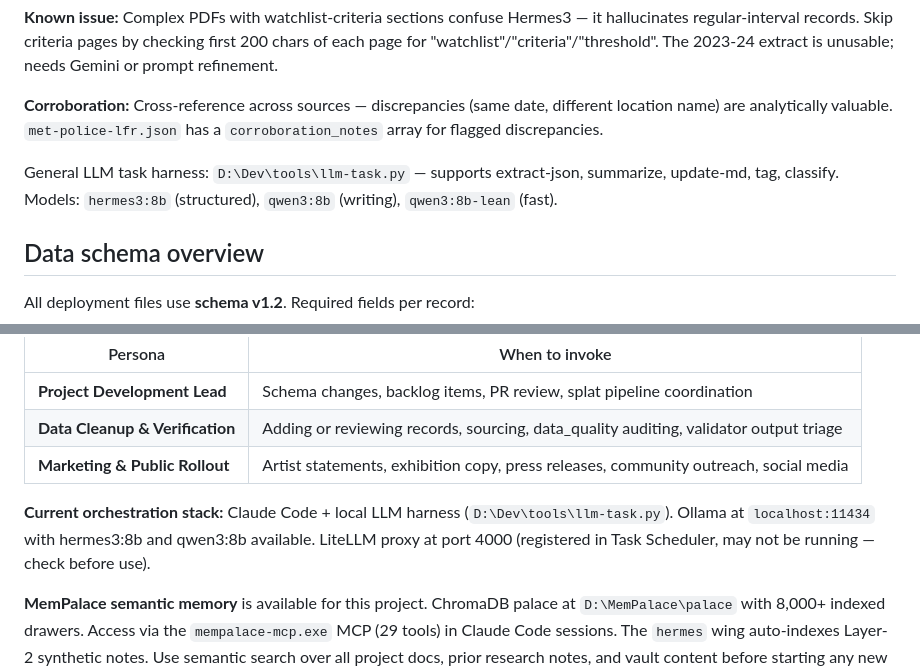
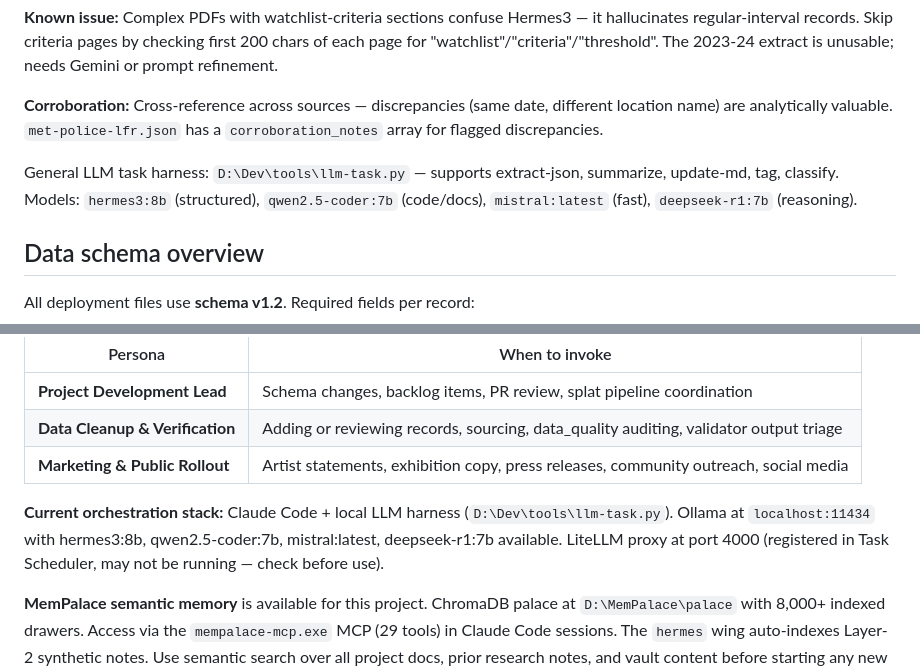
Before and after one commit to jared-krauss/ALHFRS, a Markdown page: CLAUDE.md, 2 parts joined by grey strips. GitHub-like rendering.

Commit message:
docs: repoint phantom qwen3 model references to installed models
qwen3:8b / qwen3:8b-lean were never installed. llm-task.py harness
lines now cite hermes3:8b, qwen2.5-coder:7b, mistral:latest,
deepseek-r1:7b (verified via ollama list 2026-06-11).

Co-Authored-By: Claude Opus 4.8 <noreply@anthropic.com>

```diff
--- a/CLAUDE.md
+++ b/CLAUDE.md
@@ -130,7 +130,7 @@ For more details, refer to `scripts/README.md`.
 
 **Corroboration:** Cross-reference across sources — discrepancies (same date, different location name) are analytically valuable. `met-police-lfr.json` has a `corroboration_notes` array for flagged discrepancies.
 
-General LLM task harness: `D:\Dev\tools\llm-task.py` — supports extract-json, summarize, update-md, tag, classify. Models: `hermes3:8b` (structured), `qwen3:8b` (writing), `qwen3:8b-lean` (fast).
+General LLM task harness: `D:\Dev\tools\llm-task.py` — supports extract-json, summarize, update-md, tag, classify. Models: `hermes3:8b` (structured), `qwen2.5-coder:7b` (code/docs), `mistral:latest` (fast), `deepseek-r1:7b` (reasoning).
 
 ## Data schema overview
 All deployment files use **schema v1.2**. Required fields per record:
@@ -189,7 +189,7 @@ Three subagent personas are defined in `agents/README.md`. Route work accordingl
 | **Data Cleanup & Verification** | Adding or reviewing records, sourcing, data_quality auditing, validator output triage |
 | **Marketing & Public Rollout** | Artist statements, exhibition copy, press releases, community outreach, social media |
 
-**Current orchestration stack:** Claude Code + local LLM harness (`D:\Dev\tools\llm-task.py`). Ollama at `localhost:11434` with hermes3:8b and qwen3:8b available. LiteLLM proxy at port 4000 (registered in Task Scheduler, may not be running — check before use).
+**Current orchestration stack:** Claude Code + local LLM harness (`D:\Dev\tools\llm-task.py`). Ollama at `localhost:11434` with hermes3:8b, qwen2.5-coder:7b, mistral:latest, deepseek-r1:7b available. LiteLLM proxy at port 4000 (registered in Task Scheduler, may not be running — check before use).
 
 **MemPalace semantic memory** is available for this project. ChromaDB palace at `D:\MemPalace\palace` with 8,000+ indexed drawers. Access via the `mempalace-mcp.exe` MCP (29 tools) in Claude Code sessions. The `hermes` wing auto-indexes Layer-2 synthetic notes. Use semantic search over all project docs, prior research notes, and vault content before starting any new extraction or analysis work. Project files at `D:\Dev\MemPalace\`.
 
```
